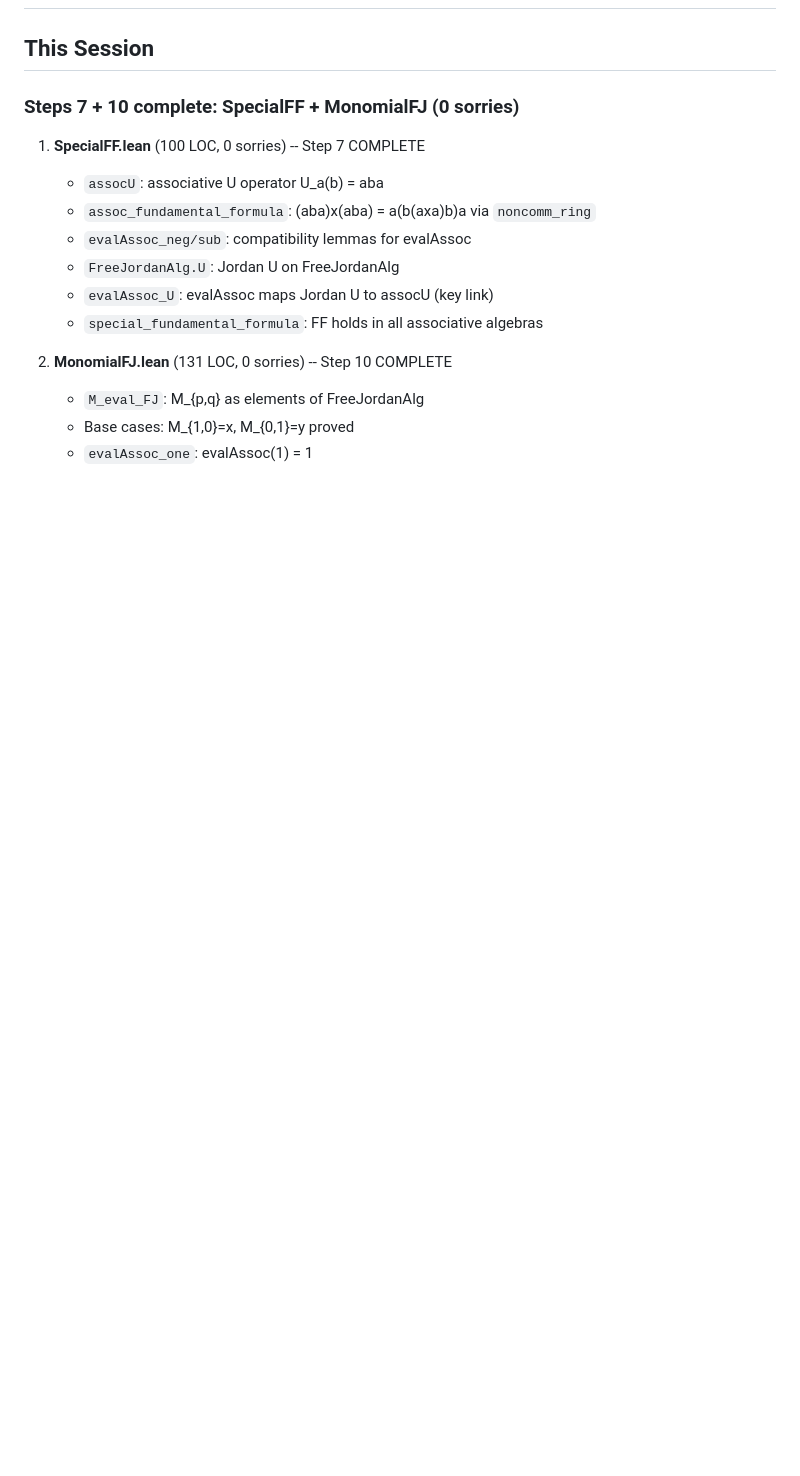
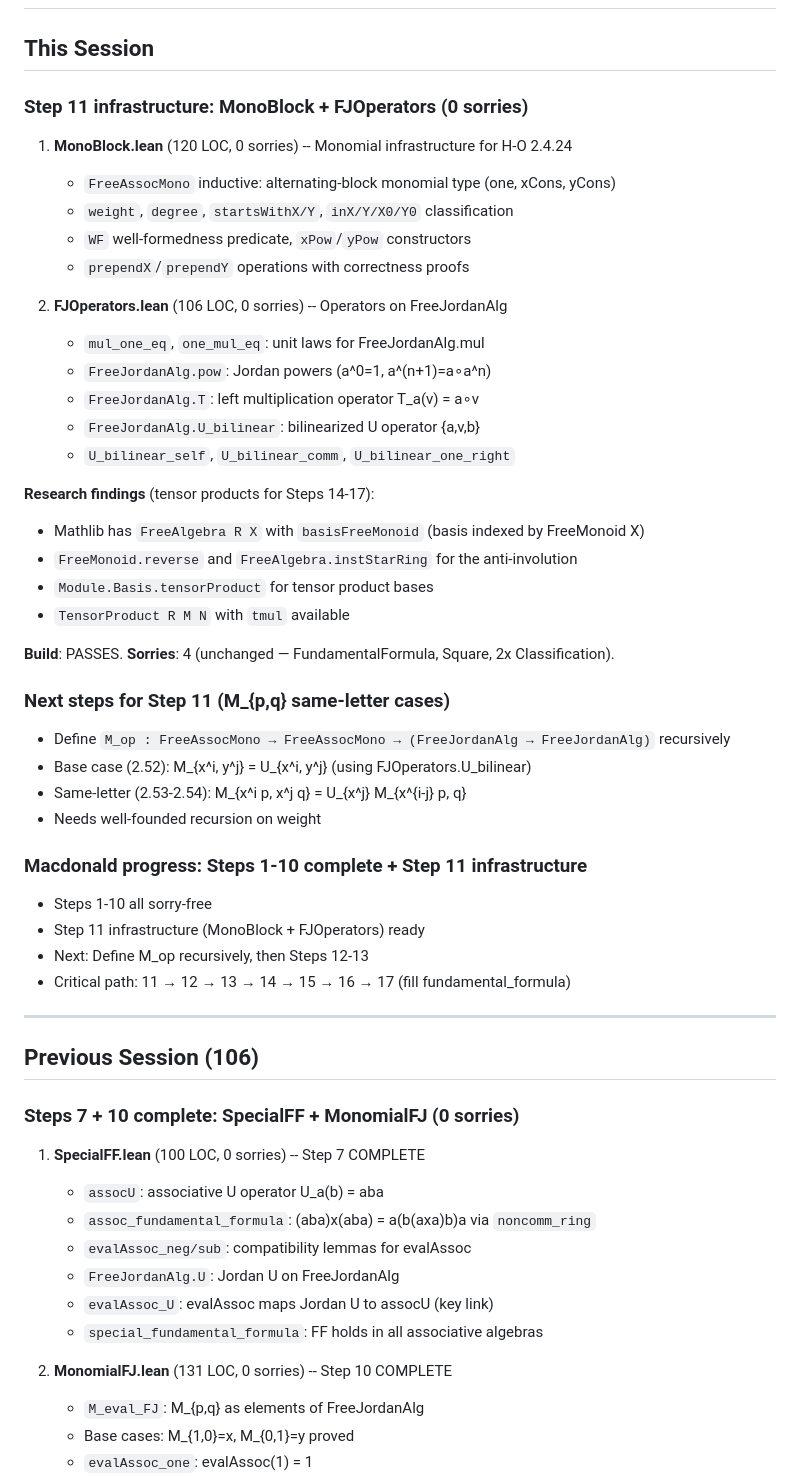
Before and after one commit to tobiasosborne/af-tests, a Markdown page: HANDOFF.md, the part around one of its changes. GitHub-like rendering; blank space fills up the shorter version.

Commit message:
Update HANDOFF for session 107: Step 11 infrastructure (0 sorries)
Co-Authored-By: Claude Opus 4.6 <noreply@anthropic.com>

```diff
--- a/HANDOFF.md
+++ b/HANDOFF.md
@@ -2,5 +2,44 @@
 
 ## This Session
+
+### Step 11 infrastructure: MonoBlock + FJOperators (0 sorries)
+
+1. **MonoBlock.lean** (120 LOC, 0 sorries) -- Monomial infrastructure for H-O 2.4.24
+   - `FreeAssocMono` inductive: alternating-block monomial type (one, xCons, yCons)
+   - `weight`, `degree`, `startsWithX/Y`, `inX/Y/X0/Y0` classification
+   - `WF` well-formedness predicate, `xPow`/`yPow` constructors
+   - `prependX`/`prependY` operations with correctness proofs
+
+2. **FJOperators.lean** (106 LOC, 0 sorries) -- Operators on FreeJordanAlg
+   - `mul_one_eq`, `one_mul_eq`: unit laws for FreeJordanAlg.mul
+   - `FreeJordanAlg.pow`: Jordan powers (a^0=1, a^(n+1)=a∘a^n)
+   - `FreeJordanAlg.T`: left multiplication operator T_a(v) = a∘v
+   - `FreeJordanAlg.U_bilinear`: bilinearized U operator {a,v,b}
+   - `U_bilinear_self`, `U_bilinear_comm`, `U_bilinear_one_right`
+
+**Research findings** (tensor products for Steps 14-17):
+- Mathlib has `FreeAlgebra R X` with `basisFreeMonoid` (basis indexed by FreeMonoid X)
+- `FreeMonoid.reverse` and `FreeAlgebra.instStarRing` for the anti-involution
+- `Module.Basis.tensorProduct` for tensor product bases
+- `TensorProduct R M N` with `tmul` available
+
+**Build**: PASSES. **Sorries**: 4 (unchanged — FundamentalFormula, Square, 2x Classification).
+
+### Next steps for Step 11 (M_{p,q} same-letter cases)
+- Define `M_op : FreeAssocMono → FreeAssocMono → (FreeJordanAlg → FreeJordanAlg)` recursively
+- Base case (2.52): M_{x^i, y^j} = U_{x^i, y^j} (using FJOperators.U_bilinear)
+- Same-letter (2.53-2.54): M_{x^i p, x^j q} = U_{x^j} M_{x^{i-j} p, q}
+- Needs well-founded recursion on weight
+
+### Macdonald progress: Steps 1-10 complete + Step 11 infrastructure
+- Steps 1-10 all sorry-free
+- Step 11 infrastructure (MonoBlock + FJOperators) ready
+- Next: Define M_op recursively, then Steps 12-13
+- Critical path: 11 → 12 → 13 → 14 → 15 → 16 → 17 (fill fundamental_formula)
+
+---
+
+## Previous Session (106)
 
 ### Steps 7 + 10 complete: SpecialFF + MonomialFJ (0 sorries)
 
```
Also changed, not shown: other parts of HANDOFF.md (+1 -1 lines).
